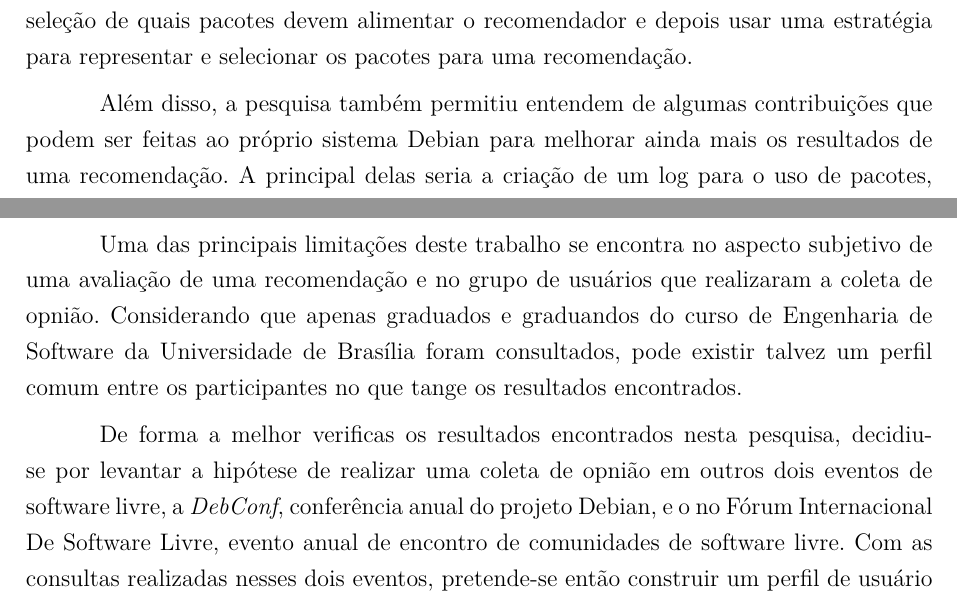
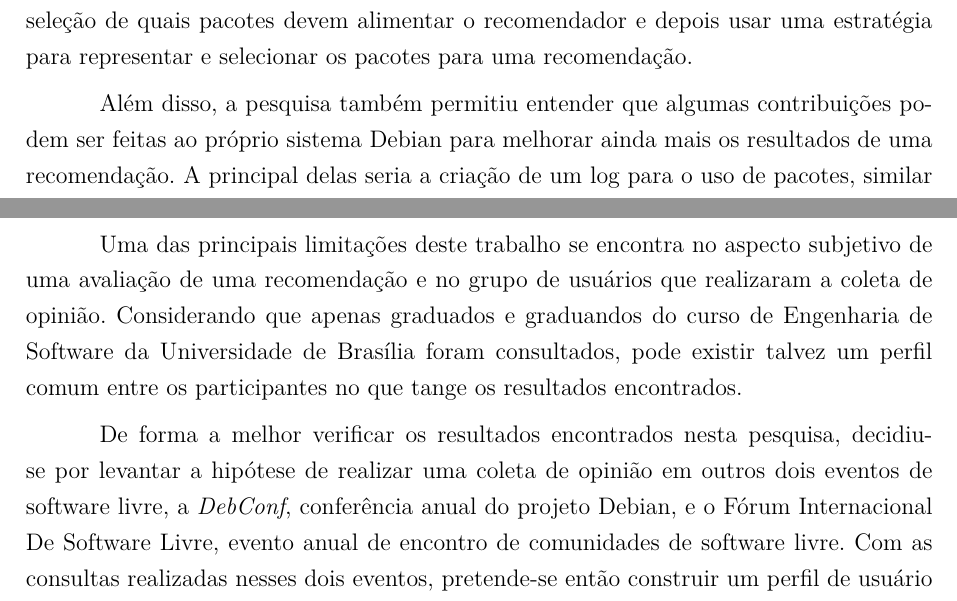
Before and after one commit to fga-unb/template-latex-tcc, a LaTeX thesis (tcc.tex, which reads editaveis/conclusao.tex): two parts of pages 54 and 55 of 76, joined at a grey line, cut so that both start at the same text. Compiled offline with pdfLaTeX.

Commit message:
Atualizado a correcao da conclusao

```diff
--- a/editaveis/conclusao.tex
+++ b/editaveis/conclusao.tex
@@ -28,8 +28,8 @@ recomendação, e sim na seleção de quais pacotes devem alimentar o recomendad
 depois usar uma estratégia para representar e selecionar os pacotes para uma
 recomendação.
 
-Além disso, a pesquisa também permitiu entendem de algumas
-contribuições que podem ser feitas ao próprio sistema Debian para melhorar ainda
+Além disso, a pesquisa também permitiu entender que algumas
+contribuições podem ser feitas ao próprio sistema Debian para melhorar ainda
 mais os resultados de uma recomendação. A principal delas seria a criação de um log para o uso de
 pacotes, similar ao que acontece com o \textit{relatime}, onde diariamente, seria registrado
 quais pacotes tiveram seu \textit{atime} alterado. Esse arquivo iria conter a frequência
@@ -56,14 +56,14 @@ e também pretende atrair mais pesquisadores para dar continuidade ao projeto.
 
 Uma das principais limitações deste trabalho se encontra no aspecto subjetivo de
 uma avaliação de uma recomendação e no grupo de usuários que realizaram a coleta
-de opnião. Considerando que apenas graduados e graduandos do curso de Engenharia
+de opinião. Considerando que apenas graduados e graduandos do curso de Engenharia
 de Software da Universidade de Brasília foram consultados, pode existir talvez
 um perfil comum entre os participantes no que tange os resultados encontrados.
 
-De forma a melhor verificas os resultados encontrados nesta pesquisa, decidiu-se
-por levantar a hipótese de realizar uma coleta de opnião em outros dois eventos
+De forma a melhor verificar os resultados encontrados nesta pesquisa, decidiu-se
+por levantar a hipótese de realizar uma coleta de opinião em outros dois eventos
 de software livre, a \textit{DebConf}, conferência anual do projeto Debian, e o
-no Fórum Internacional De Software Livre, evento anual de encontro de
+Fórum Internacional De Software Livre, evento anual de encontro de
 comunidades de software livre. Com as consultas realizadas nesses dois eventos,
 pretende-se então construir um perfil de usuário mais heterogêneo, permitindo
 assim uma melhor análise das estratégias desenvolvidas.
```
Also changed, not shown: editaveis/sistemasrecomendacao.tex (+1 -1 lines).
